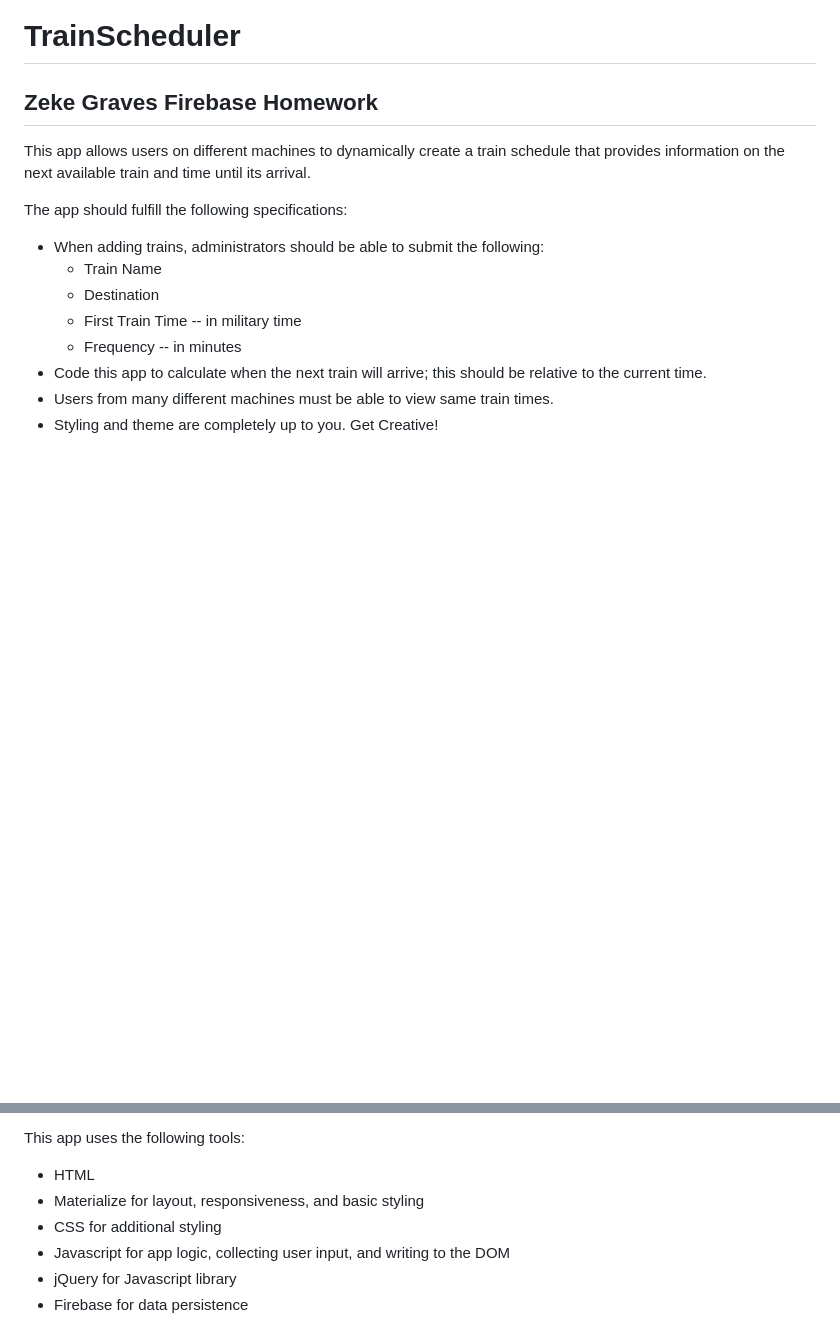
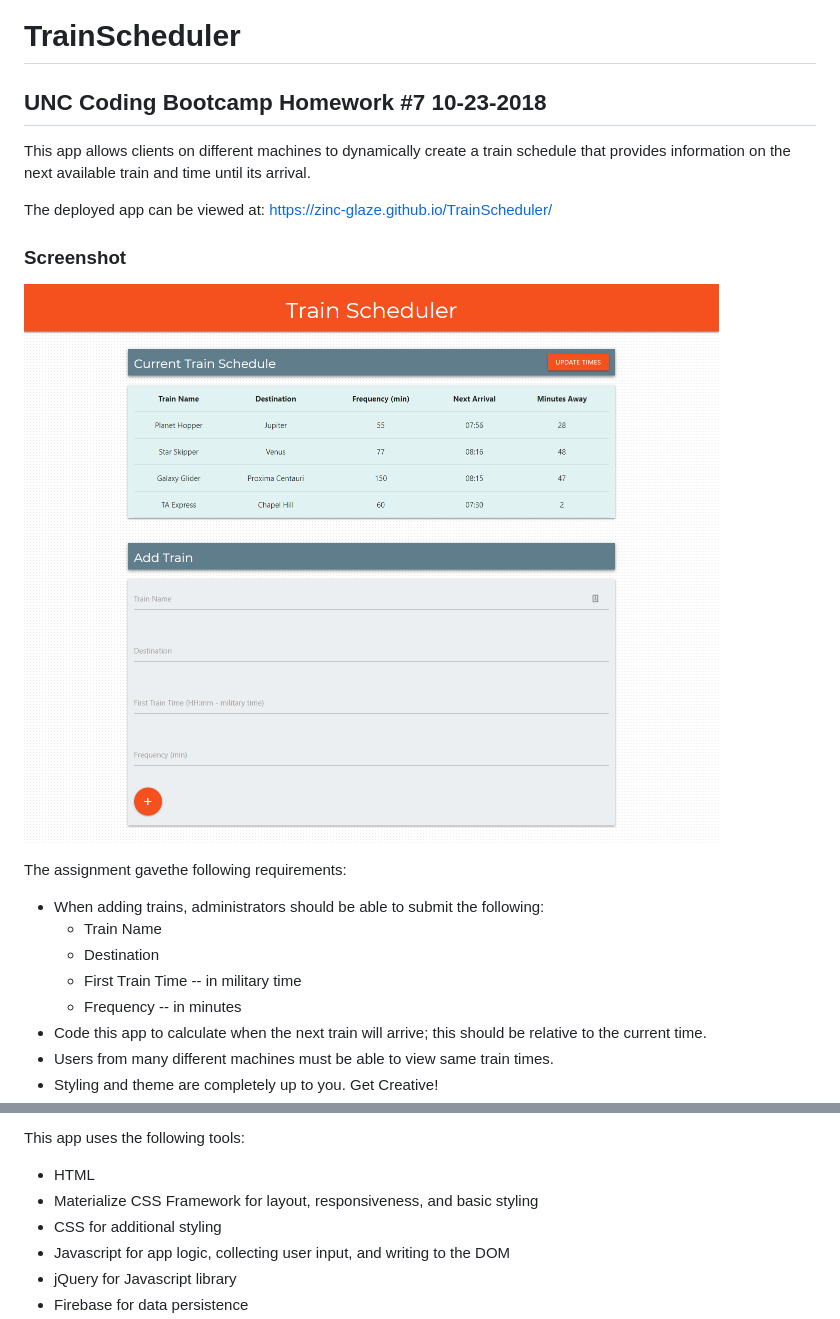
Before and after one commit to zinc-glaze/TrainScheduler, a Markdown page: README.md, 2 parts joined by grey strips. GitHub-like rendering; pictures changed too: screens/screencapture-zinc-glaze-github-io-TrainScheduler-2019-06-27-19_29_39.png (added); blank space fills up the shorter version.

```diff
--- a/README.md
+++ b/README.md
@@ -1,9 +1,15 @@
 # TrainScheduler
-## Zeke Graves Firebase Homework
+## UNC Coding Bootcamp Homework #7  10-23-2018
 
-This app allows users on different machines to dynamically create a train schedule that provides information on the next available train and time until its arrival.
+This app allows clients on different machines to dynamically create a train schedule that provides information on the next available train and time until its arrival.
 
-The app should fulfill the following specifications:
+The deployed app can be viewed at: https://zinc-glaze.github.io/TrainScheduler/
+
+### Screenshot
+
+![Train Scheduler](screens/screencapture-zinc-glaze-github-io-TrainScheduler-2019-06-27-19_29_39.png)
+
+The assignment gavethe following requirements:
   * When adding trains, administrators should be able to submit the following:
     * Train Name
     * Destination
@@ -20,7 +26,7 @@ In addition to the above, the app features:
 
 This app uses the following tools:
   * HTML
-  * Materialize for layout, responsiveness, and basic styling
+  * Materialize CSS Framework for layout, responsiveness, and basic styling
   * CSS for additional styling
   * Javascript for app logic, collecting user input, and writing to the DOM
   * jQuery for Javascript library
```
